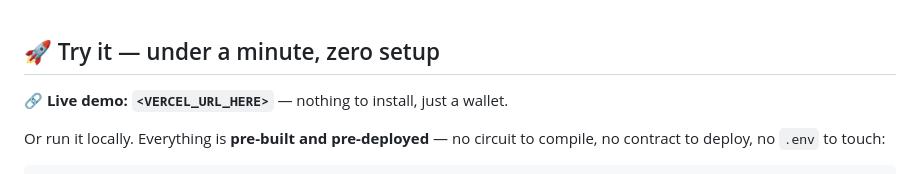
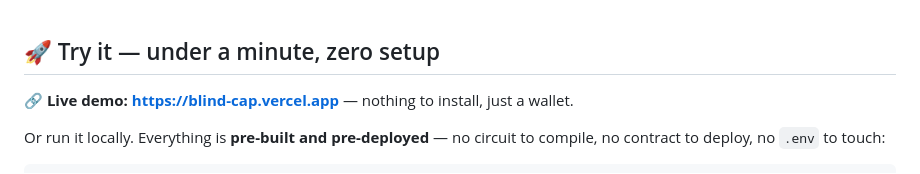
Before and after one commit to JMadhan1/Monad_blitz, a Markdown page: README.md, the part around the change. Drawn GitHub-style.

Commit message:
Add live Vercel deployment link to README

```diff
--- a/README.md
+++ b/README.md
@@ -170,7 +170,7 @@ Try to authorize a spend above the committed limit. You can read every byte of o
 
 ## 🚀 Try it — under a minute, zero setup
 
-**🔗 Live demo: `<VERCEL_URL_HERE>`** — nothing to install, just a wallet.
+**🔗 Live demo: https://blind-cap.vercel.app** — nothing to install, just a wallet.
 
 Or run it locally. Everything is **pre-built and pre-deployed** — no circuit to compile, no contract to deploy, no `.env` to touch:
 
```
